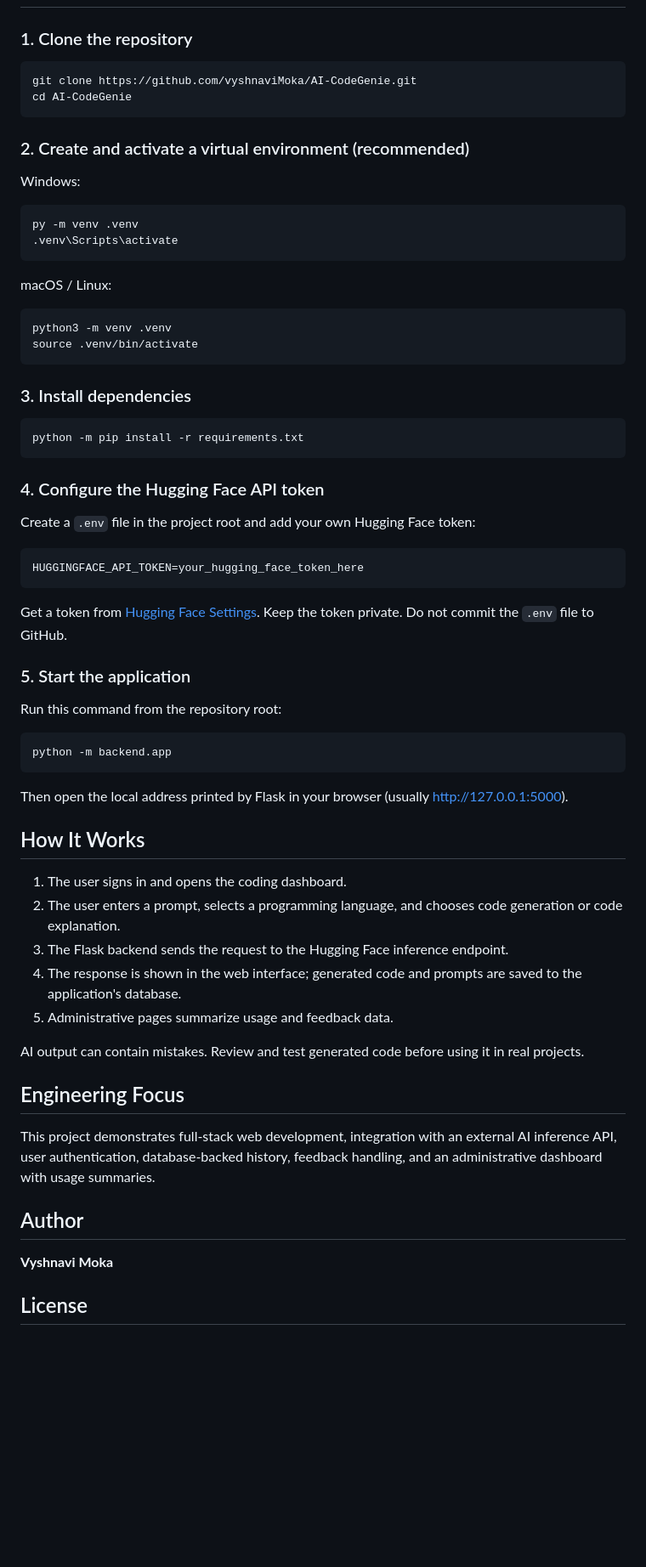
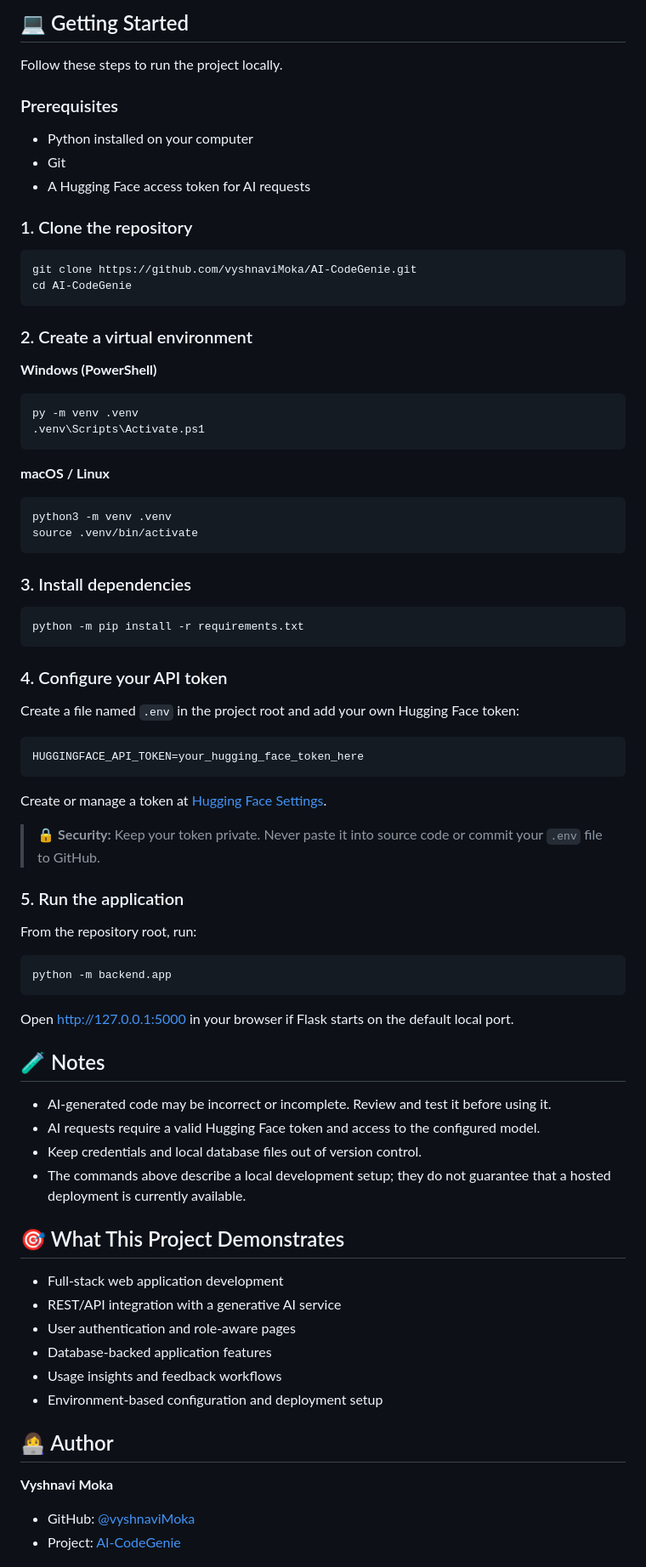
Before and after one commit to vyshnaviMoka/AI-CodeGenie, a Markdown page: README.md, the part around one of its changes. Shown at 85% size. GitHub-like rendering; blank space fills up the shorter version.

Commit message:
docs: redesign README for project showcase

````diff
--- a/README.md
+++ b/README.md
@@ -38,3 +119,12 @@ AI-CodeGenie/
+## 💻 Getting Started
+
+Follow these steps to run the project locally.
+
+### Prerequisites
+
+- Python installed on your computer
+- Git
+- A Hugging Face access token for AI requests
 
 ### 1. Clone the repository
 
@@ -43,16 +133,16 @@ git clone https://github.com/vyshnaviMoka/AI-CodeGenie.git
 cd AI-CodeGenie
 ```
 
-### 2. Create and activate a virtual environment (recommended)
+### 2. Create a virtual environment
 
-Windows:
+**Windows (PowerShell)**
 
 ```powershell
 py -m venv .venv
-.venv\Scripts\activate
+.venv\Scripts\Activate.ps1
 ```
 
-macOS / Linux:
+**macOS / Linux**
 
 ```bash
 python3 -m venv .venv
@@ -65,43 +155,48 @@ source .venv/bin/activate
 python -m pip install -r requirements.txt
 ```
 
-### 4. Configure the Hugging Face API token
+### 4. Configure your API token
 
-Create a `.env` file in the project root and add your own Hugging Face token:
+Create a file named `.env` in the project root and add your own Hugging Face token:
 
 ```env
 HUGGINGFACE_API_TOKEN=your_hugging_face_token_here
 ```
 
-Get a token from [Hugging Face Settings](https://huggingface.co/settings/tokens). Keep the token private. Do not commit the `.env` file to GitHub.
+Create or manage a token at [Hugging Face Settings](https://huggingface.co/settings/tokens).
 
-### 5. Start the application
+> 🔒 **Security:** Keep your token private. Never paste it into source code or commit your `.env` file to GitHub.
 
-Run this command from the repository root:
+### 5. Run the application
+
+From the repository root, run:
 
 ```bash
 python -m backend.app
 ```
 
-Then open the local address printed by Flask in your browser (usually http://127.0.0.1:5000).
+Open [http://127.0.0.1:5000](http://127.0.0.1:5000) in your browser if Flask starts on the default local port.
 
-## How It Works
+## 🧪 Notes
 
-1. The user signs in and opens the coding dashboard.
-2. The user enters a prompt, selects a programming language, and chooses code generation or code explanation.
-3. The Flask backend sends the request to the Hugging Face inference endpoint.
-4. The response is shown in the web interface; generated code and prompts are saved to the application's database.
-5. Administrative pages summarize usage and feedback data.
+- AI-generated code may be incorrect or incomplete. Review and test it before using it.
+- AI requests require a valid Hugging Face token and access to the configured model.
+- Keep credentials and local database files out of version control.
+- The commands above describe a local development setup; they do not guarantee that a hosted deployment is currently available.
 
-AI output can contain mistakes. Review and test generated code before using it in real projects.
+## 🎯 What This Project Demonstrates
 
-## Engineering Focus
+- Full-stack web application development
+- REST/API integration with a generative AI service
+- User authentication and role-aware pages
+- Database-backed application features
+- Usage insights and feedback workflows
+- Environment-based configuration and deployment setup
 
-This project demonstrates full-stack web development, integration with an external AI inference API, user authentication, database-backed history, feedback handling, and an administrative dashboard with usage summaries.
-
-## Author
+## 👩‍💻 Author
 
 **Vyshnavi Moka**
 
-## License
+- GitHub: [@vyshnaviMoka](https://github.com/vyshnaviMoka)
+- Project: [AI-CodeGenie](https://github.com/vyshnaviMoka/AI-CodeGenie)
 
````
Also changed, not shown: other parts of README.md (+117 -26 lines).
